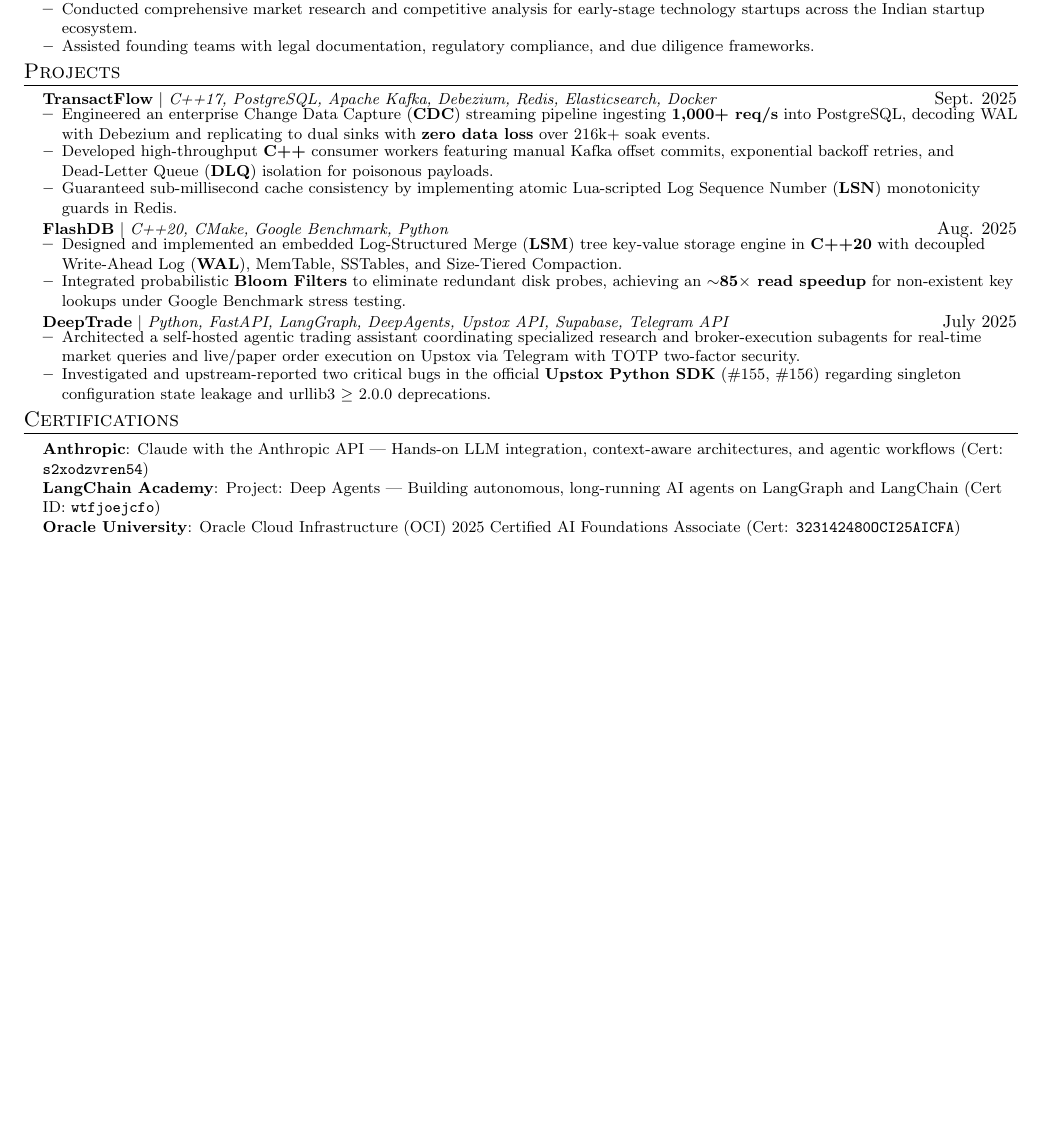
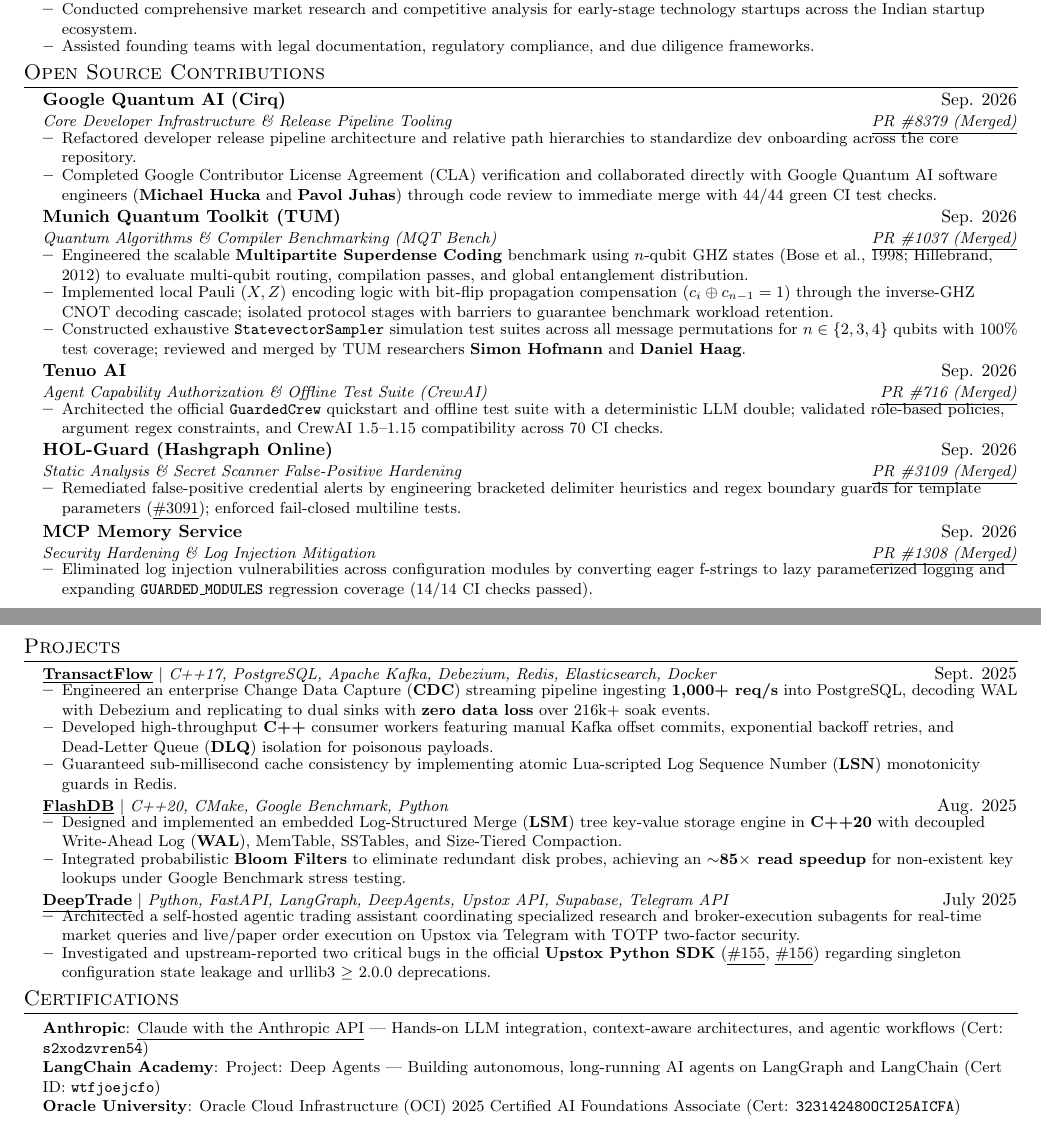
Before and after one commit to Anshu666666/Anshu666666, a LaTeX CV (resume.tex): part of the page before the commit and two parts of pages 1 and 2 of 2 after it, the two joined at a grey line, cut so that both start at the same text, the shorter picture padded with empty space. Compiled offline with pdfLaTeX.

Commit message:
feat: add open source contributions to README and update resume contact details

```diff
--- a/resume.tex
+++ b/resume.tex
@@ -139,12 +141,58 @@
 
   \resumeSubHeadingListEnd
 
+%-----------OPEN SOURCE CONTRIBUTIONS-----------
+\section{Open Source Contributions}
+  \resumeSubHeadingListStart
+
+    \resumeSubheading
+      {Google Quantum AI (Cirq)}{Sep. 2026}
+      {Core Developer Infrastructure \& Release Pipeline Tooling}{\href{https://github.com/quantumlib/Cirq/pull/8379}{\underline{PR \#8379 (Merged)}}}
+      \resumeItemListStart
+        \resumeItem{Refactored developer release pipeline architecture and relative path hierarchies to standardize dev onboarding across the core repository.}
+        \resumeItem{Completed Google Contributor License Agreement (CLA) verification and collaborated directly with Google Quantum AI software engineers (\textbf{Michael Hucka} and \textbf{Pavol Juhas}) through code review to immediate merge with 44/44 green CI test checks.}
+      \resumeItemListEnd
+
+    \resumeSubheading
+      {Munich Quantum Toolkit (TUM)}{Sep. 2026}
+      {Quantum Algorithms \& Compiler Benchmarking (MQT Bench)}{\href{https://github.com/munich-quantum-toolkit/bench/pull/1037}{\underline{PR \#1037 (Merged)}}}
+      \resumeItemListStart
+        \resumeItem{Engineered the scalable \textbf{Multipartite Superdense Coding} benchmark using $n$-qubit GHZ states (Bose et al., 1998; Hillebrand, 2012) to evaluate multi-qubit routing, compilation passes, and global entanglement distribution.}
+        \resumeItem{Implemented local Pauli ($X, Z$) encoding logic with bit-flip propagation compensation ($c_i \oplus c_{n-1} = 1$) through the inverse-GHZ CNOT decoding cascade; isolated protocol stages with barriers to guarantee benchmark workload retention.}
+        \resumeItem{Constructed exhaustive \texttt{StatevectorSampler} simulation test suites across all message permutations for $n \in \{2, 3, 4\}$ qubits with 100\% test coverage; reviewed and merged by TUM researchers \textbf{Simon Hofmann} and \textbf{Daniel Haag}.}
+      \resumeItemListEnd
+
+    \resumeSubheading
+      {Tenuo AI}{Sep. 2026}
+      {Agent Capability Authorization \& Offline Test Suite (CrewAI)}{\href{https://github.com/tenuo-ai/tenuo/pull/716}{\underline{PR \#716 (Merged)}}}
+      \resumeItemListStart
+        \resumeItem{Architected the official \texttt{GuardedCrew} quickstart and offline test suite with a deterministic LLM double; validated role-based policies, argument regex constraints, and CrewAI 1.5--1.15 compatibility across 70 CI checks.}
+      \resumeItemListEnd
+
+    \resumeSubheading
+      {HOL-Guard (Hashgraph Online)}{Sep. 2026}
+      {Static Analysis \& Secret Scanner False-Positive Hardening}{\href{https://github.com/hashgraph-online/hol-guard/pull/3109}{\underline{PR \#3109 (Merged)}}}
+      \resumeItemListStart
+        \resumeItem{Remediated false-positive credential alerts by engineering bracketed delimiter heuristics and regex boundary guards for template parameters (\href{https://github.com/hashgraph-online/hol-guard/issues/3091}{\underline{\#3091}}); enforced fail-closed multiline tests.}
+      \resumeItemListEnd
+
+    \resumeSubheading
+      {MCP Memory Service}{Sep. 2026}
+      {Security Hardening \& Log Injection Mitigation}{\href{https://github.com/doobidoo/mcp-memory-service/pull/1308}{\underline{PR \#1308 (Merged)}}}
+      \resumeItemListStart
+        \resumeItem{Eliminated log injection vulnerabilities across configuration modules by converting eager f-strings to lazy parameterized logging and expanding \texttt{GUARDED\_MODULES} regression coverage (14/14 CI checks passed).}
+      \resumeItemListEnd
+
+  \resumeSubHeadingListEnd
+
+\newpage
+
 %-----------PROJECTS-----------
 \section{Projects}
     \resumeSubHeadingListStart
 
       \resumeProjectHeading
-          {\textbf{\href{https://github.com/Anshu666666/TransactFlow}{TransactFlow}} $|$ \emph{C++17, PostgreSQL, Apache Kafka, Debezium, Redis, Elasticsearch, Docker}}{Sept. 2025}
+          {\textbf{\href{https://github.com/Anshu666666/TransactFlow}{\underline{TransactFlow}}} $|$ \emph{C++17, PostgreSQL, Apache Kafka, Debezium, Redis, Elasticsearch, Docker}}{Sept. 2025}
           \resumeItemListStart
             \resumeItem{Engineered an enterprise Change Data Capture (\textbf{CDC}) streaming pipeline ingesting \textbf{1,000+ req/s} into PostgreSQL, decoding WAL with Debezium and replicating to dual sinks with \textbf{zero data loss} over 216k+ soak events.}
             \resumeItem{Developed high-throughput \textbf{C++} consumer workers featuring manual Kafka offset commits, exponential backoff retries, and Dead-Letter Queue (\textbf{DLQ}) isolation for poisonous payloads.}
@@ -152,17 +200,17 @@
           \resumeItemListEnd
 
       \resumeProjectHeading
-          {\textbf{\href{https://github.com/Anshu666666/FlashDB}{FlashDB}} $|$ \emph{C++20, CMake, Google Benchmark, Python}}{Aug. 2025}
+          {\textbf{\href{https://github.com/Anshu666666/FlashDB}{\underline{FlashDB}}} $|$ \emph{C++20, CMake, Google Benchmark, Python}}{Aug. 2025}
           \resumeItemListStart
             \resumeItem{Designed and implemented an embedded Log-Structured Merge (\textbf{LSM}) tree key-value storage engine in \textbf{C++20} with decoupled Write-Ahead Log (\textbf{WAL}), MemTable, SSTables, and Size-Tiered Compaction.}
             \resumeItem{Integrated probabilistic \textbf{Bloom Filters} to eliminate redundant disk probes, achieving an \textbf{$\sim$85$\times$ read speedup} for non-existent key lookups under Google Benchmark stress testing.}
           \resumeItemListEnd
 
       \resumeProjectHeading
-          {\textbf{\href{https://github.com/Anshu666666/deepTrade}{DeepTrade}} $|$ \emph{Python, FastAPI, LangGraph, DeepAgents, Upstox API, Supabase, Telegram API}}{July 2025}
+          {\textbf{\href{https://github.com/Anshu666666/deepTrade}{\underline{DeepTrade}}} $|$ \emph{Python, FastAPI, LangGraph, DeepAgents, Upstox API, Supabase, Telegram API}}{July 2025}
           \resumeItemListStart
             \resumeItem{Architected a self-hosted agentic trading assistant coordinating specialized research and broker-execution subagents for real-time market queries and live/paper order execution on Upstox via Telegram with TOTP two-factor security.}
-            \resumeItem{Investigated and upstream-reported two critical bugs in the official \textbf{Upstox Python SDK} (\href{https://github.com/upstox/upstox-python/issues/155}{\#155}, \href{https://github.com/upstox/upstox-python/issues/156}{\#156}) regarding singleton configuration state leakage and urllib3 $\ge$ 2.0.0 deprecations.}
+            \resumeItem{Investigated and upstream-reported two critical bugs in the official \textbf{Upstox Python SDK} (\href{https://github.com/upstox/upstox-python/issues/155}{\underline{\#155}}, \href{https://github.com/upstox/upstox-python/issues/156}{\underline{\#156}}) regarding singleton configuration state leakage and urllib3 $\ge$ 2.0.0 deprecations.}
           \resumeItemListEnd
 
     \resumeSubHeadingListEnd
@@ -171,7 +219,7 @@
 \section{Certifications}
  \begin{itemize}[leftmargin=0.15in, itemsep=0.5pt, parsep=0pt, label={}]
     \small{\item{
-     \textbf{Anthropic}{: \href{https://verify.skilljar.com/c/s2xodzvren54}{Claude with the Anthropic API} --- Hands-on LLM integration, context-aware architectures, and agentic workflows (Cert: \texttt{s2xodzvren54})} \\
+     \textbf{Anthropic}{: \href{https://verify.skilljar.com/c/s2xodzvren54}{\underline{Claude with the Anthropic API}} --- Hands-on LLM integration, context-aware architectures, and agentic workflows (Cert: \texttt{s2xodzvren54})} \\
      \textbf{LangChain Academy}{: Project: Deep Agents --- Building autonomous, long-running AI agents on LangGraph and LangChain (Cert ID: \texttt{wtfjoejcfo})} \\
      \textbf{Oracle University}{: Oracle Cloud Infrastructure (OCI) 2025 Certified AI Foundations Associate (Cert: \texttt{323142480OCI25AICFA})}
     }}
```
Also changed, not shown: README.md, resume.tex (4 more changed lines).
